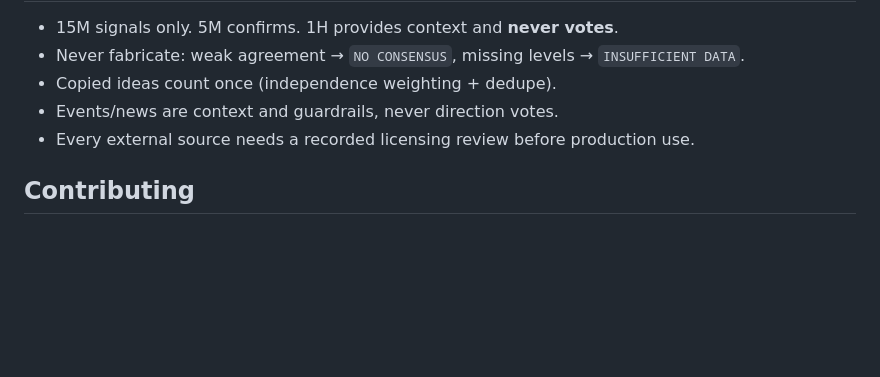
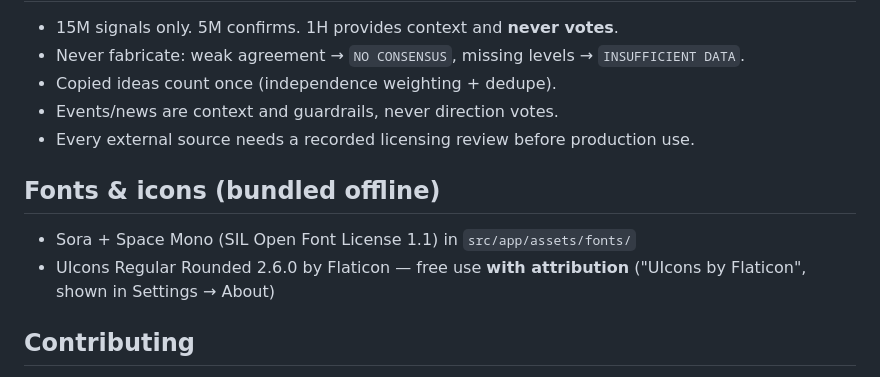
Before and after one commit to amworx/xau-vote, a Markdown page: README.md, the part around the change. GitHub-like rendering; blank space fills up the shorter version.

Commit message:
docs: font/icon attribution + serve script

```diff
--- a/README.md
+++ b/README.md
@@ -73,6 +73,12 @@ Until then the app runs end-to-end on mocks, which is also how CI works.
 - Events/news are context and guardrails, never direction votes.
 - Every external source needs a recorded licensing review before production use.
 
+## Fonts & icons (bundled offline)
+
+- Sora + Space Mono (SIL Open Font License 1.1) in `src/app/assets/fonts/`
+- UIcons Regular Rounded 2.6.0 by Flaticon — free use **with attribution**
+  ("UIcons by Flaticon", shown in Settings → About)
+
 ## Contributing
 
 1. Read `AGENTS.md`, then the task file for your phase in `tasks/`.
```
